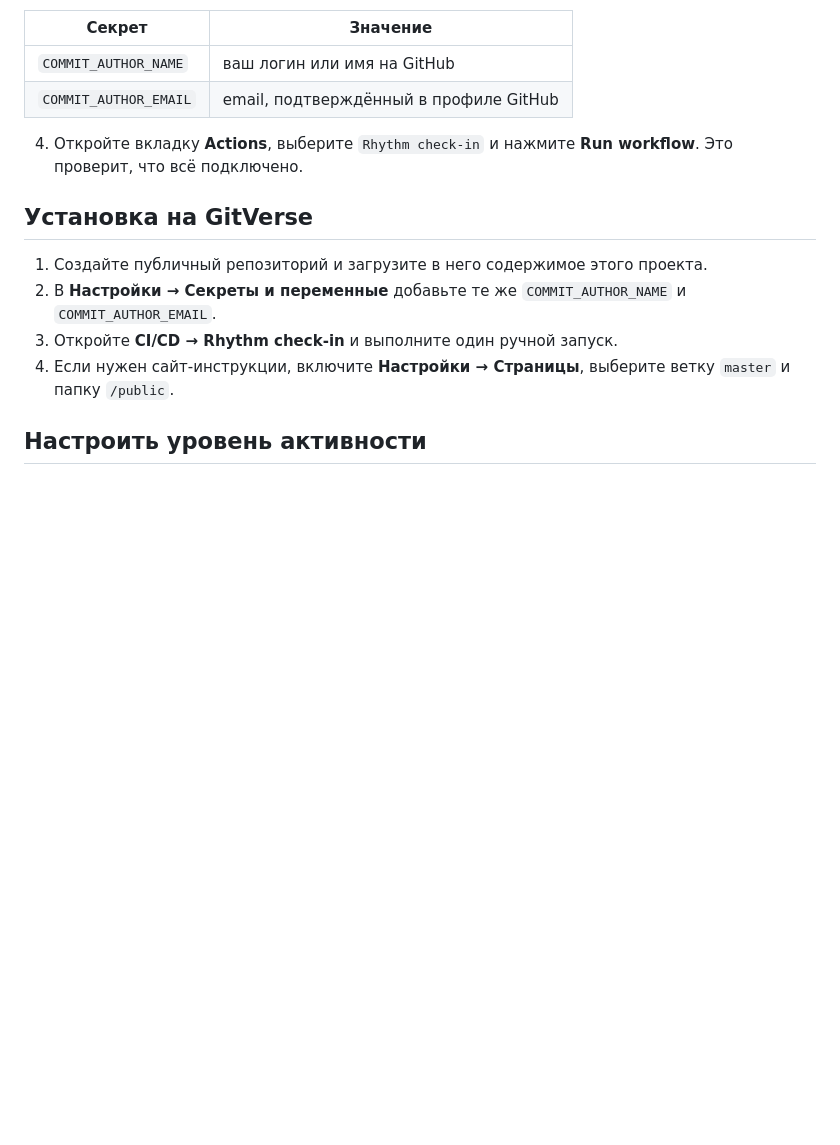
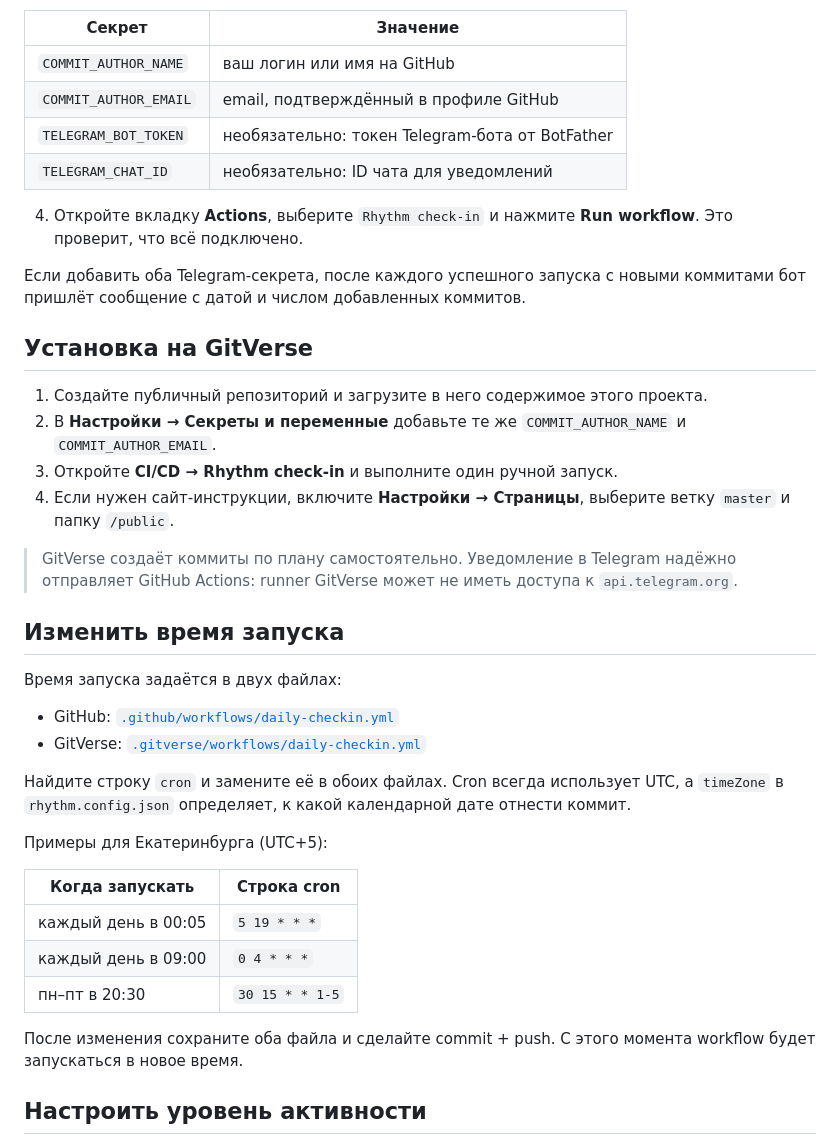
Before and after one commit to volqiii/rhythm, a Markdown page: README.md, the part around the change. Rendered like a GitHub page; blank space fills up the shorter version.

Commit message:
feat: document schedule and Telegram notifications

```diff
--- a/README.md
+++ b/README.md
@@ -33,8 +33,12 @@ Rhythm — это личный журнал регулярности в обыч
 | --- | --- |
 | `COMMIT_AUTHOR_NAME` | ваш логин или имя на GitHub |
 | `COMMIT_AUTHOR_EMAIL` | email, подтверждённый в профиле GitHub |
+| `TELEGRAM_BOT_TOKEN` | необязательно: токен Telegram-бота от BotFather |
+| `TELEGRAM_CHAT_ID` | необязательно: ID чата для уведомлений |
 
 4. Откройте вкладку **Actions**, выберите `Rhythm check-in` и нажмите **Run workflow**. Это проверит, что всё подключено.
+
+Если добавить оба Telegram-секрета, после каждого успешного запуска с новыми коммитами бот пришлёт сообщение с датой и числом добавленных коммитов.
 
 ## Установка на GitVerse
 
@@ -42,6 +46,27 @@ Rhythm — это личный журнал регулярности в обыч
 2. В **Настройки → Секреты и переменные** добавьте те же `COMMIT_AUTHOR_NAME` и `COMMIT_AUTHOR_EMAIL`.
 3. Откройте **CI/CD → Rhythm check-in** и выполните один ручной запуск.
 4. Если нужен сайт-инструкции, включите **Настройки → Страницы**, выберите ветку `master` и папку `/public`.
+
+> GitVerse создаёт коммиты по плану самостоятельно. Уведомление в Telegram надёжно отправляет GitHub Actions: runner GitVerse может не иметь доступа к `api.telegram.org`.
+
+## Изменить время запуска
+
+Время запуска задаётся в двух файлах:
+
+- GitHub: [`.github/workflows/daily-checkin.yml`](.github/workflows/daily-checkin.yml)
+- GitVerse: [`.gitverse/workflows/daily-checkin.yml`](.gitverse/workflows/daily-checkin.yml)
+
+Найдите строку `cron` и замените её в обоих файлах. Cron всегда использует UTC, а `timeZone` в `rhythm.config.json` определяет, к какой календарной дате отнести коммит.
+
+Примеры для Екатеринбурга (UTC+5):
+
+| Когда запускать | Строка cron |
+| --- | --- |
+| каждый день в 00:05 | `5 19 * * *` |
+| каждый день в 09:00 | `0 4 * * *` |
+| пн–пт в 20:30 | `30 15 * * 1-5` |
+
+После изменения сохраните оба файла и сделайте commit + push. С этого момента workflow будет запускаться в новое время.
 
 ## Настроить уровень активности
 
```
